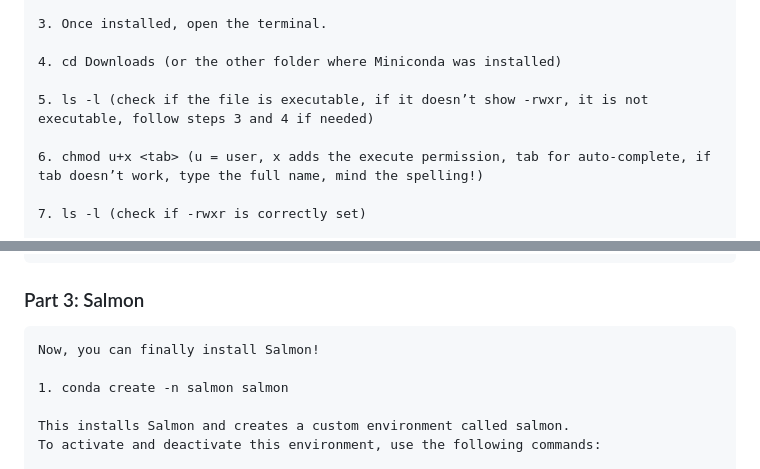
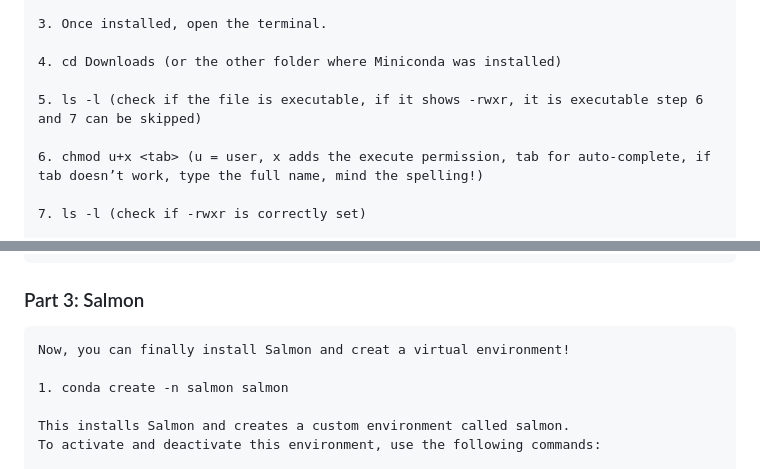
Before and after one commit to Wietze-vd-Berg/De_Bioinformatica_Toolbox, a Markdown page: README.md, 2 parts joined by grey strips. Rendered like a GitHub page.

Commit message:
Fixed install instruction in README.md

````diff
--- a/README.md
+++ b/README.md
@@ -35,7 +35,7 @@ Everything between <> is a physical button you need to press!
 
 4. cd Downloads (or the other folder where Miniconda was installed)
 
-5. ls -l (check if the file is executable, if it doesn’t show -rwxr, it is not executable, follow steps 3 and 4 if needed)
+5. ls -l (check if the file is executable, if it shows -rwxr, it is executable step 6 and 7 can be skipped)
 
 6. chmod u+x <tab> (u = user, x adds the execute permission, tab for auto-complete, if tab doesn’t work, type the full name, mind the spelling!)
 
@@ -71,7 +71,7 @@ This will install Bioconda.
 ### Part 3: Salmon
 
 ```
-Now, you can finally install Salmon!
+Now, you can finally install Salmon and creat a virtual environment!
 
 1. conda create -n salmon salmon
 
````
